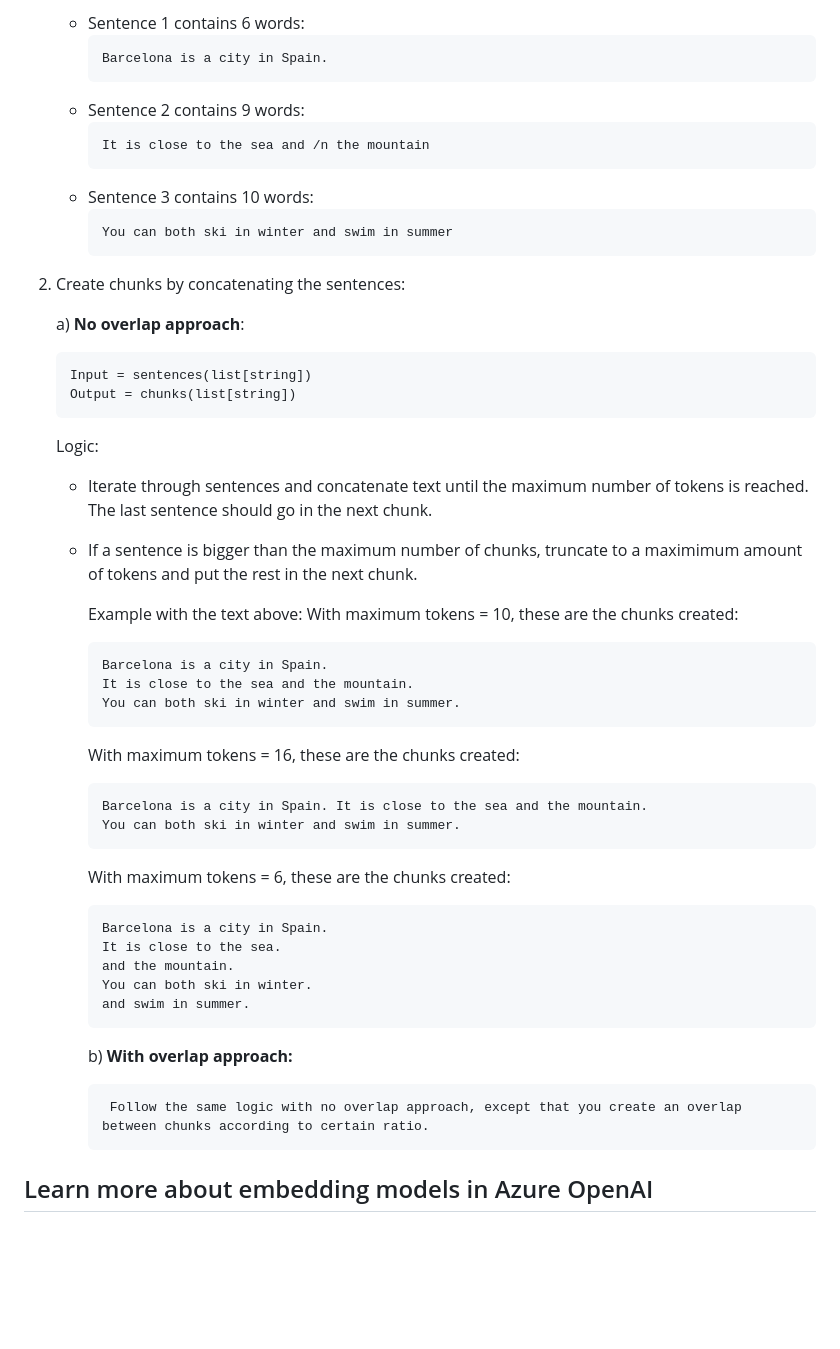
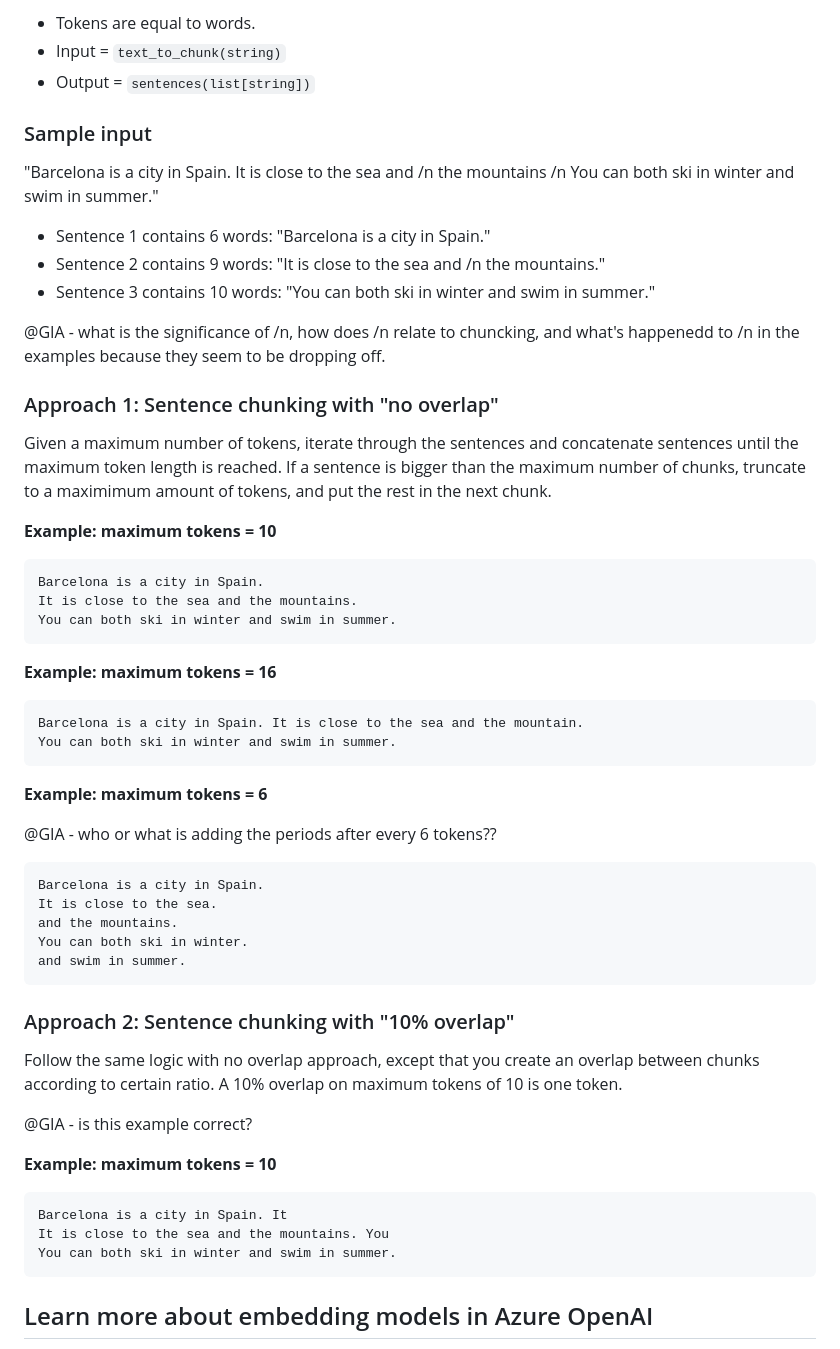
Before and after one commit to Azure/azure-search-vector-samples, a Markdown page: docs/vector-search-chunking-guidelines.md, the part around the change printed below. Rendered like a GitHub page; blank space fills up the shorter version.

Commit message:
Updates to chunking guidelines

````diff
--- a/docs/vector-search-chunking-guidelines.md
+++ b/docs/vector-search-chunking-guidelines.md
@@ -37,54 +38,63 @@ This section has the logic of a simple approach of creating chunks with sentence
 
-   - Sentence 1 contains 6 words:
-     ```
-     Barcelona is a city in Spain.
-     ```
-   - Sentence 2 contains 9 words:
-     ```
-     It is close to the sea and /n the mountain
-     ```
-   - Sentence 3 contains 10 words:
-     ```
-     You can both ski in winter and swim in summer
-     ```
-2. Create chunks by concatenating the sentences:
++ Tokens are equal to words.
++ Input = `text_to_chunk(string)`
++ Output = `sentences(list[string])`
 
-    a) **No overlap approach**:
+### Sample input
 
-       Input = sentences(list[string])
-       Output = chunks(list[string])
+"Barcelona is a city in Spain. It is close to the sea and /n the mountains /n You can both ski in winter and swim in summer."
 
-    Logic:
-    - Iterate through sentences and concatenate text until the maximum number of tokens is reached. The last sentence should go in the next chunk.
-    - If a sentence is bigger than the maximum number of chunks, truncate to a maximimum amount of tokens and put the rest in the next chunk.
++ Sentence 1 contains 6 words: "Barcelona is a city in Spain."
++ Sentence 2 contains 9 words: "It is close to the sea and /n the mountains."
++ Sentence 3 contains 10 words: "You can both ski in winter and swim in summer."
 
-        Example with the text above:
-        With maximum tokens = 10, these are the chunks created:
+@GIA - what is the significance of /n, how does /n relate to chuncking, and what's happenedd to /n in the examples because they seem to be dropping off.
 
-        ```
-        Barcelona is a city in Spain.
-        It is close to the sea and the mountain.
-        You can both ski in winter and swim in summer.
-        ```
-        With maximum tokens = 16, these are the chunks created:
-        ```
-        Barcelona is a city in Spain. It is close to the sea and the mountain.
-        You can both ski in winter and swim in summer.
-        ```
+### Approach 1: Sentence chunking with "no overlap"
 
-        With maximum tokens = 6, these are the chunks created:
-        ```
-        Barcelona is a city in Spain.
-        It is close to the sea.
-        and the mountain.
-        You can both ski in winter.
-        and swim in summer.
-        ```
+Given a maximum number of tokens, iterate through the sentences and concatenate sentences until the maximum token length is reached. If a sentence is bigger than the maximum number of chunks, truncate to a maximimum amount of tokens, and put the rest in the next chunk.
 
-        b) **With overlap approach:**
+**Example: maximum tokens = 10**
 
-           Follow the same logic with no overlap approach, except that you create an overlap between chunks according to certain ratio.
+```
+Barcelona is a city in Spain.
+It is close to the sea and the mountains.
+You can both ski in winter and swim in summer.
+```
 
+**Example: maximum tokens = 16**
+
+```
+Barcelona is a city in Spain. It is close to the sea and the mountain.
+You can both ski in winter and swim in summer.
+```
+
+**Example: maximum tokens = 6**
+
+@GIA - who or what is adding the periods after every 6 tokens??
+
+```
+Barcelona is a city in Spain.
+It is close to the sea.
+and the mountains.
+You can both ski in winter.
+and swim in summer.
+```
+
+### Approach 2: Sentence chunking with "10% overlap"
+
+Follow the same logic with no overlap approach, except that you create an overlap between chunks according to certain ratio.
+A 10% overlap on maximum tokens of 10 is one token.
+
+@GIA - is this example correct?
+
+**Example: maximum tokens = 10**
+
+```
+Barcelona is a city in Spain. It
+It is close to the sea and the mountains. You
+You can both ski in winter and swim in summer.
+```
 
 ## Learn more about embedding models in Azure OpenAI
 
````
Also changed, not shown: other parts of docs/vector-search-chunking-guidelines.md (+22 -21 lines).
